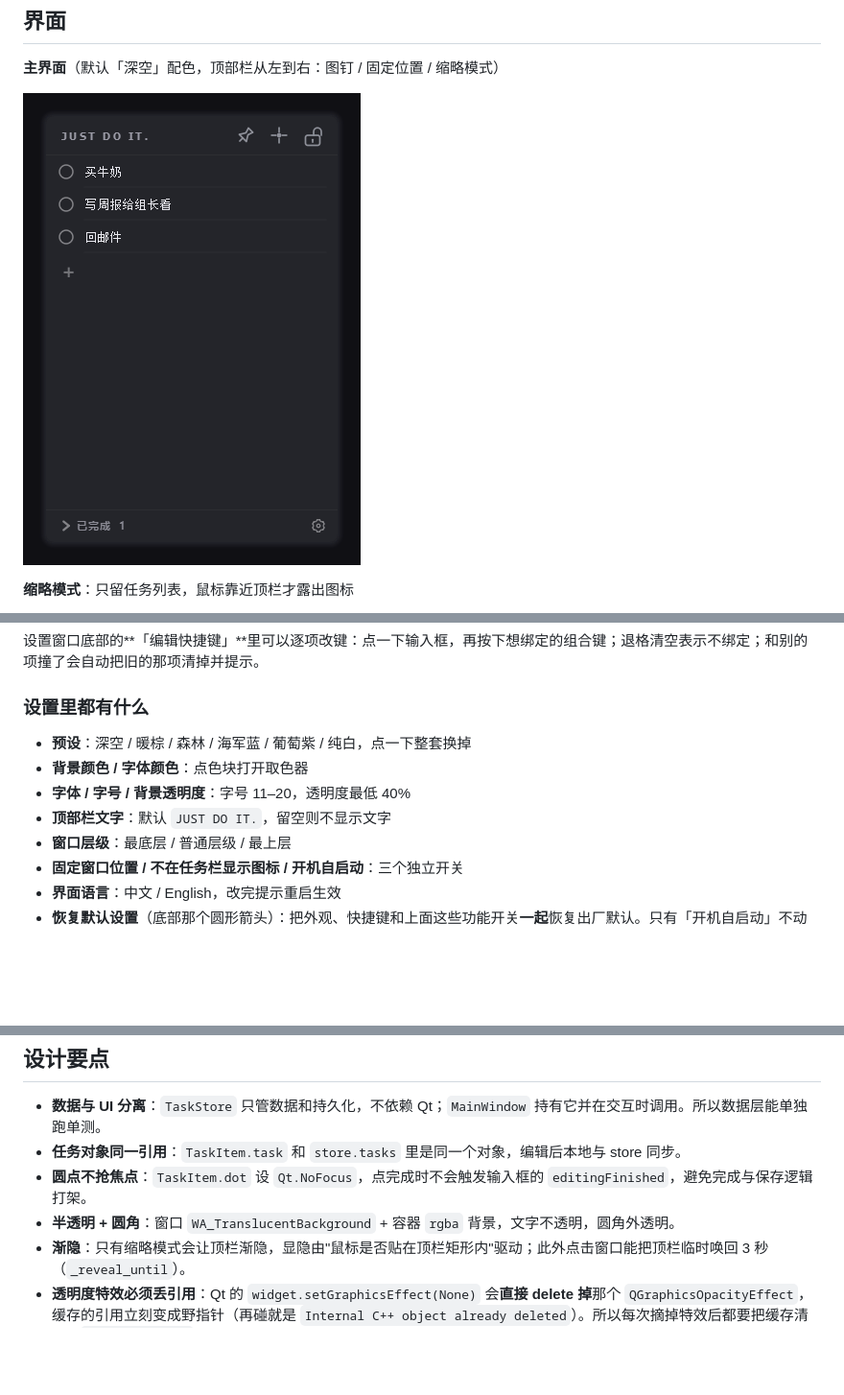
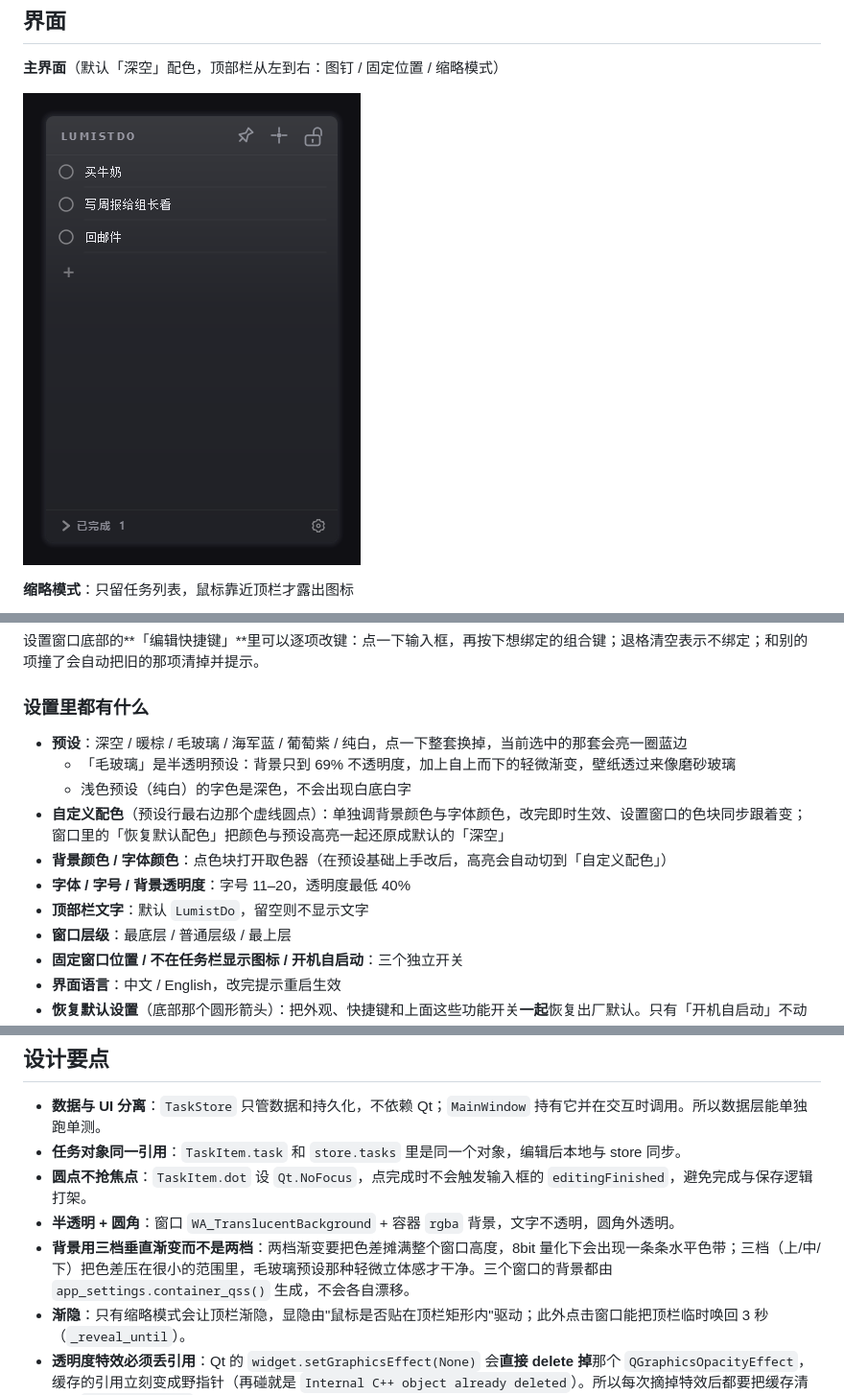
Before and after one commit to 1TRhez/LumistDo, a Markdown page: README.md, 3 parts joined by grey strips. Shown at 96% size. Drawn GitHub-style; pictures changed too: docs/img/main.png; blank space fills up the shorter version.

```diff
--- a/README.md
+++ b/README.md
@@ -92,10 +100,13 @@
 
 ### 设置里都有什么
 
-- **预设**：深空 / 暖棕 / 森林 / 海军蓝 / 葡萄紫 / 纯白，点一下整套换掉
-- **背景颜色 / 字体颜色**：点色块打开取色器
+- **预设**：深空 / 暖棕 / 毛玻璃 / 海军蓝 / 葡萄紫 / 纯白，点一下整套换掉，当前选中的那套会亮一圈蓝边
+  - 「毛玻璃」是半透明预设：背景只到 69% 不透明度，加上自上而下的轻微渐变，壁纸透过来像磨砂玻璃
+  - 浅色预设（纯白）的字色是深色，不会出现白底白字
+- **自定义配色**（预设行最右边那个虚线圆点）：单独调背景颜色与字体颜色，改完即时生效、设置窗口的色块同步跟着变；窗口里的「恢复默认配色」把颜色与预设高亮一起还原成默认的「深空」
+- **背景颜色 / 字体颜色**：点色块打开取色器（在预设基础上手改后，高亮会自动切到「自定义配色」）
 - **字体 / 字号 / 背景透明度**：字号 11–20，透明度最低 40%
-- **顶部栏文字**：默认 `JUST DO IT.`，留空则不显示文字
+- **顶部栏文字**：默认 `LumistDo`，留空则不显示文字
 - **窗口层级**：最底层 / 普通层级 / 最上层
 - **固定窗口位置 / 不在任务栏显示图标 / 开机自启动**：三个独立开关
 - **界面语言**：中文 / English，改完提示重启生效
@@ -172,6 +184,7 @@ LumistDo-src/
 - **任务对象同一引用**：`TaskItem.task` 和 `store.tasks` 里是同一个对象，编辑后本地与 store 同步。
 - **圆点不抢焦点**：`TaskItem.dot` 设 `Qt.NoFocus`，点完成时不会触发输入框的 `editingFinished`，避免完成与保存逻辑打架。
 - **半透明 + 圆角**：窗口 `WA_TranslucentBackground` + 容器 `rgba` 背景，文字不透明，圆角外透明。
+- **背景用三档垂直渐变而不是两档**：两档渐变要把色差摊满整个窗口高度，8bit 量化下会出现一条条水平色带；三档（上/中/下）把色差压在很小的范围里，毛玻璃预设那种轻微立体感才干净。三个窗口的背景都由 `app_settings.container_qss()` 生成，不会各自漂移。
 - **渐隐**：只有缩略模式会让顶栏渐隐，显隐由"鼠标是否贴在顶栏矩形内"驱动；此外点击窗口能把顶栏临时唤回 3 秒（`_reveal_until`）。
 - **透明度特效必须丢引用**：Qt 的 `widget.setGraphicsEffect(None)` 会**直接 delete 掉**那个 `QGraphicsOpacityEffect`，缓存的引用立刻变成野指针（再碰就是 `Internal C++ object already deleted`）。所以每次摘掉特效后都要把缓存清空（`_forget_effect`）。
 - **清单区不能用 `setVisible(False)` 隐藏**：`QScrollArea` 一旦不可见就不再重算几何，内部 widget 会卡在 638px 宽并把任务行撑出窗口。要折叠就收高度（`_set_widget_shown` 用 `setMaximumHeight`）。
```
Also changed, not shown: other parts of README.md (+10 -1 lines), AGENTS.md (+6 -3 lines), docs/img/custom.png (added), docs/img/frost.png (added), docs/img/settings.png, 8 other files.
